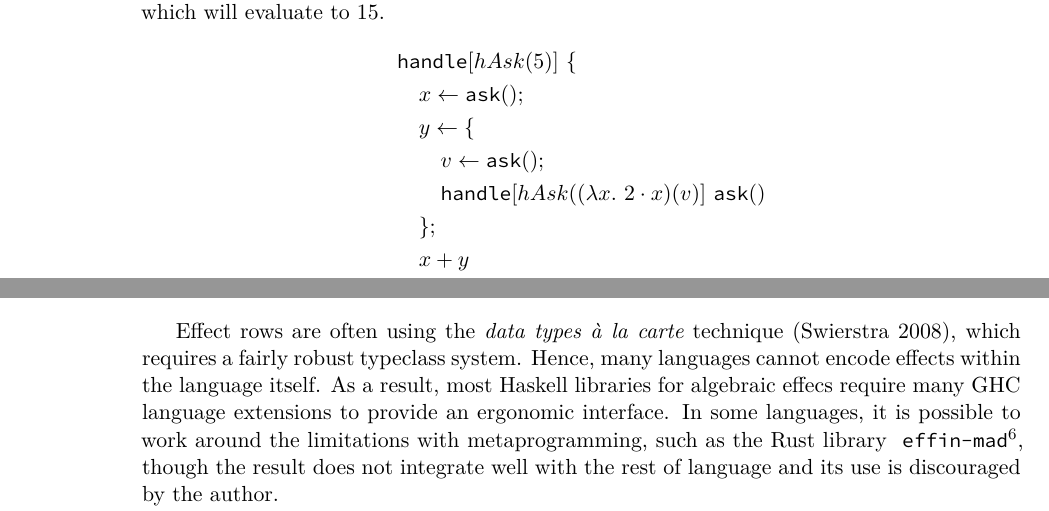
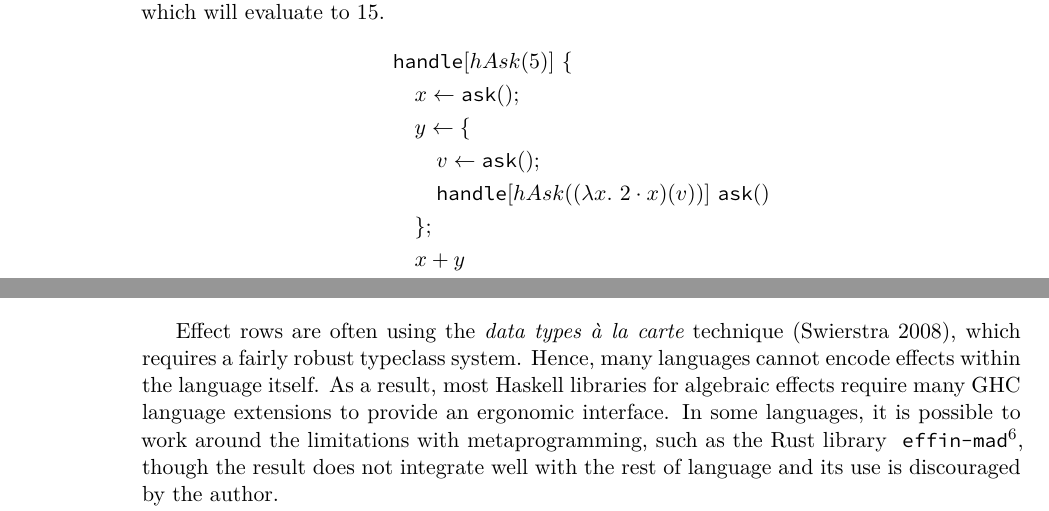
Before and after one commit to tertsdiepraam/thesis, a LaTeX thesis (thesis/index.tex, which reads thesis/chapters/related_work.tex): two parts of pages 22 and 24 of 46, joined at a grey line, cut so that both start at the same text. Compiled offline with XeLaTeX; a missing font is replaced by an installed copy or a similar font.

Commit message:
more spelling fixes

```diff
--- a/thesis/chapters/related_work.tex
+++ b/thesis/chapters/related_work.tex
@@ -22,7 +22,7 @@ data Free f a
 \end{lstlisting}
 The parameter \el{f} here can be a sum of effect operations, which forms the effect row. This yields some effect row polymorphism, but the effect row cannot usually be reordered. To compensate for this lack of reordering, many libraries define typeclass constraints that can be used to reason about effects in effect rows.
 
-Effect rows are often using the \emph{data types à la carte} technique \autocite{swierstra_data_2008}, which requires a fairly robust typeclass system. Hence, many languages cannot encode effects within the language itself. As a result, most Haskell libraries for algebraic effecs require many GHC language extensions to provide an ergonomic interface. In some languages, it is possible to work around the limitations with metaprogramming, such as the Rust library \lib{effin-mad}{https://github.com/rosefromthedead/effing-mad}, though the result does not integrate well with the rest of language and its use is discouraged by the author.
+Effect rows are often using the \emph{data types à la carte} technique \autocite{swierstra_data_2008}, which requires a fairly robust typeclass system. Hence, many languages cannot encode effects within the language itself. As a result, most Haskell libraries for algebraic effects require many GHC language extensions to provide an ergonomic interface. In some languages, it is possible to work around the limitations with metaprogramming, such as the Rust library \lib{effin-mad}{https://github.com/rosefromthedead/effing-mad}, though the result does not integrate well with the rest of language and its use is discouraged by the author.
 
 Using the \el{eff} library as an example, we get the following function signature for an effectful function that accesses the filesystem:
 \begin{lstlisting}[language=Haskell,style=fancy]
```
Also changed, not shown: thesis/chapters/background.tex (+1 -1 lines), thesis/index.pdf, thesis/chapters/related_work.tex (1 more changed lines), 2 other files.
